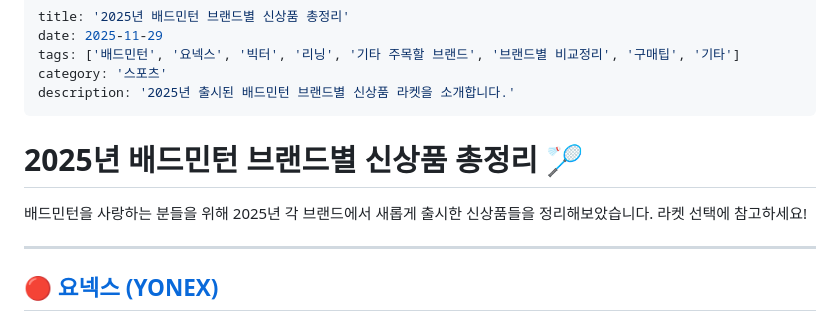
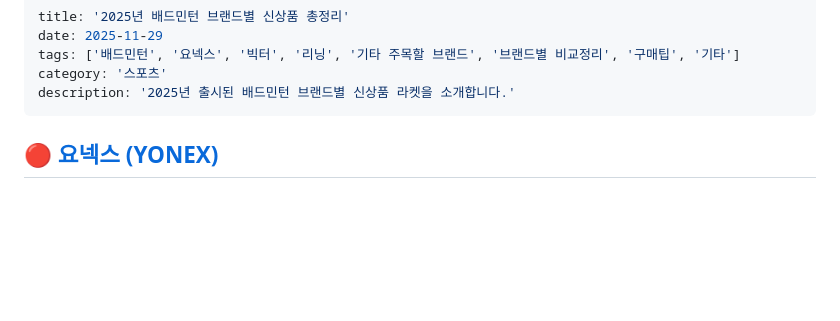
Before and after one commit to oscardela14/oscardela14.github.io, a Markdown page: pages/2025-badminton-new-products.md, the part around the change. Drawn GitHub-style; blank space fills up the shorter version.

Commit message:
UFC, 배드민턴 게시글 인트로 영역 제거

```diff
--- a/pages/2025-badminton-new-products.md
+++ b/pages/2025-badminton-new-products.md
@@ -4,12 +4,6 @@ date: 2025-11-29
 tags: ['배드민턴', '요넥스', '빅터', '리닝', '기타 주목할 브랜드', '브랜드별 비교정리', '구매팁', '기타']
 category: '스포츠'
 description: '2025년 출시된 배드민턴 브랜드별 신상품 라켓을 소개합니다.'
----
-
-# 2025년 배드민턴 브랜드별 신상품 총정리 🏸
-
-배드민턴을 사랑하는 분들을 위해 2025년 각 브랜드에서 새롭게 출시한 신상품들을 정리해보았습니다. 라켓 선택에 참고하세요!
-
 ---
 
 ## 🔴 [요넥스 (YONEX)](https://www.yonex.com)
```
Also changed, not shown: pages/ufc-news-2025.md (+0 -6 lines).
